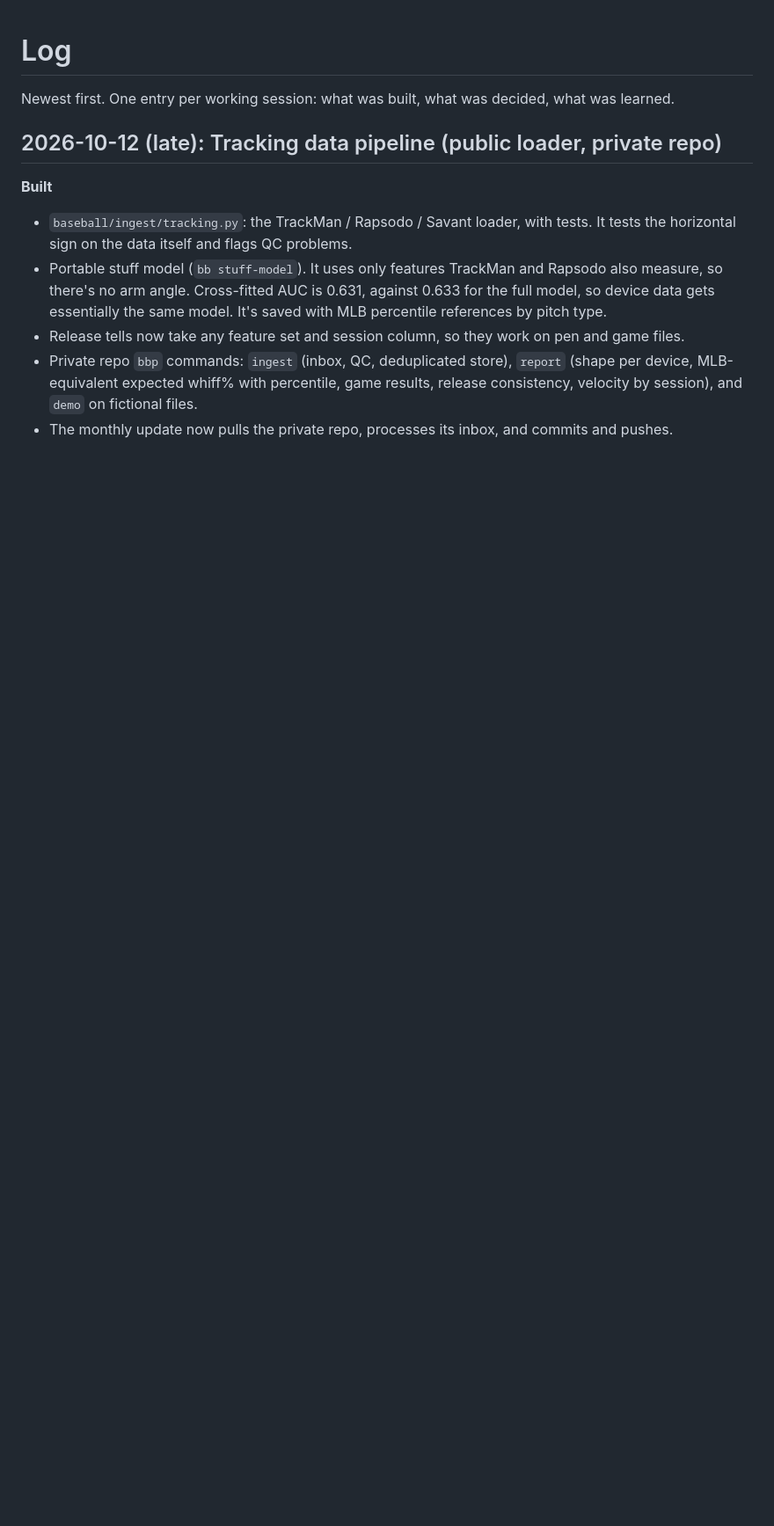
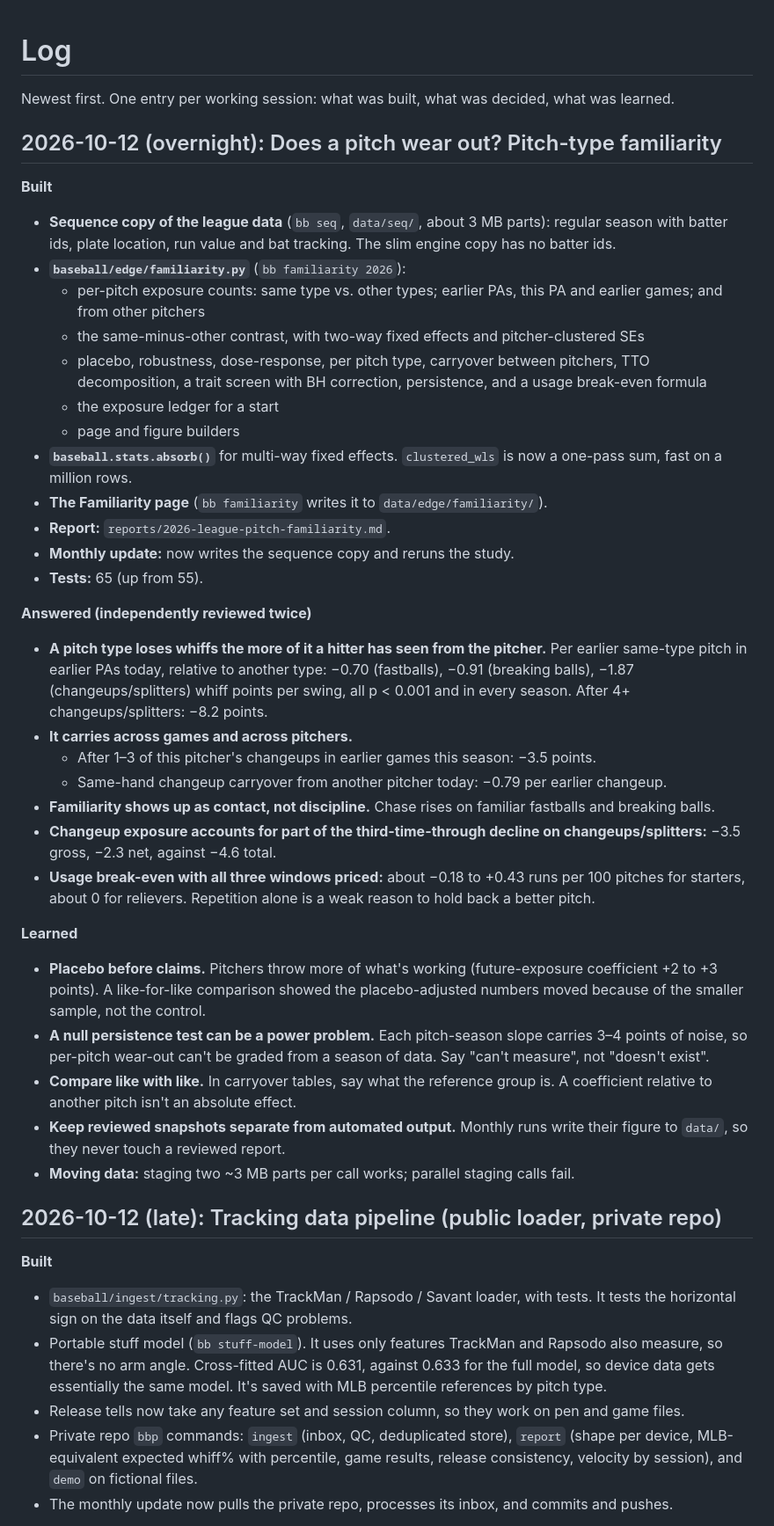
Before and after one commit to IForSureI/Dylan-Fanelli-Baseball-Analytics-Portfolio, a Markdown page: LOG.md, the part around the change. Shown: that part at 88% size. Rendered like a GitHub page; blank space fills up the shorter version.

```diff
--- a/LOG.md
+++ b/LOG.md
@@ -1,6 +1,37 @@
 # Log
 
 Newest first. One entry per working session: what was built, what was decided, what was learned.
+
+## 2026-10-12 (overnight): Does a pitch wear out? Pitch-type familiarity
+**Built**
+- **Sequence copy of the league data** (`bb seq`, `data/seq/`, about 3 MB parts): regular season with batter ids, plate location, run value and bat tracking. The slim engine copy has no batter ids.
+- **`baseball/edge/familiarity.py`** (`bb familiarity 2026`):
+  - per-pitch exposure counts: same type vs. other types; earlier PAs, this PA and earlier games; and from other pitchers
+  - the same-minus-other contrast, with two-way fixed effects and pitcher-clustered SEs
+  - placebo, robustness, dose-response, per pitch type, carryover between pitchers, TTO decomposition, a trait screen with BH correction, persistence, and a usage break-even formula
+  - the exposure ledger for a start
+  - page and figure builders
+- **`baseball.stats.absorb()`** for multi-way fixed effects. `clustered_wls` is now a one-pass sum, fast on a million rows.
+- **The Familiarity page** (`bb familiarity` writes it to `data/edge/familiarity/`).
+- **Report:** `reports/2026-league-pitch-familiarity.md`.
+- **Monthly update:** now writes the sequence copy and reruns the study.
+- **Tests:** 65 (up from 55).
+
+**Answered (independently reviewed twice)**
+- **A pitch type loses whiffs the more of it a hitter has seen from the pitcher.** Per earlier same-type pitch in earlier PAs today, relative to another type: −0.70 (fastballs), −0.91 (breaking balls), −1.87 (changeups/splitters) whiff points per swing, all p < 0.001 and in every season. After 4+ changeups/splitters: −8.2 points.
+- **It carries across games and across pitchers.**
+  - After 1–3 of this pitcher's changeups in earlier games this season: −3.5 points.
+  - Same-hand changeup carryover from another pitcher today: −0.79 per earlier changeup.
+- **Familiarity shows up as contact, not discipline.** Chase rises on familiar fastballs and breaking balls.
+- **Changeup exposure accounts for part of the third-time-through decline on changeups/splitters:** −3.5 gross, −2.3 net, against −4.6 total.
+- **Usage break-even with all three windows priced:** about −0.18 to +0.43 runs per 100 pitches for starters, about 0 for relievers. Repetition alone is a weak reason to hold back a better pitch.
+
+**Learned**
+- **Placebo before claims.** Pitchers throw more of what's working (future-exposure coefficient +2 to +3 points). A like-for-like comparison showed the placebo-adjusted numbers moved because of the smaller sample, not the control.
+- **A null persistence test can be a power problem.** Each pitch-season slope carries 3–4 points of noise, so per-pitch wear-out can't be graded from a season of data. Say "can't measure", not "doesn't exist".
+- **Compare like with like.** In carryover tables, say what the reference group is. A coefficient relative to another pitch isn't an absolute effect.
+- **Keep reviewed snapshots separate from automated output.** Monthly runs write their figure to `data/`, so they never touch a reviewed report.
+- **Moving data:** staging two ~3 MB parts per call works; parallel staging calls fail.
 
 ## 2026-10-12 (late): Tracking data pipeline (public loader, private repo)
 **Built**
```
Also changed, not shown: README.md (+1 -0 lines), reports/2026-league-pitch-familiarity.md (added, +284 -0 lines), reports/figures/2026-league-pitch-familiarity.png (added), 6 other files.
